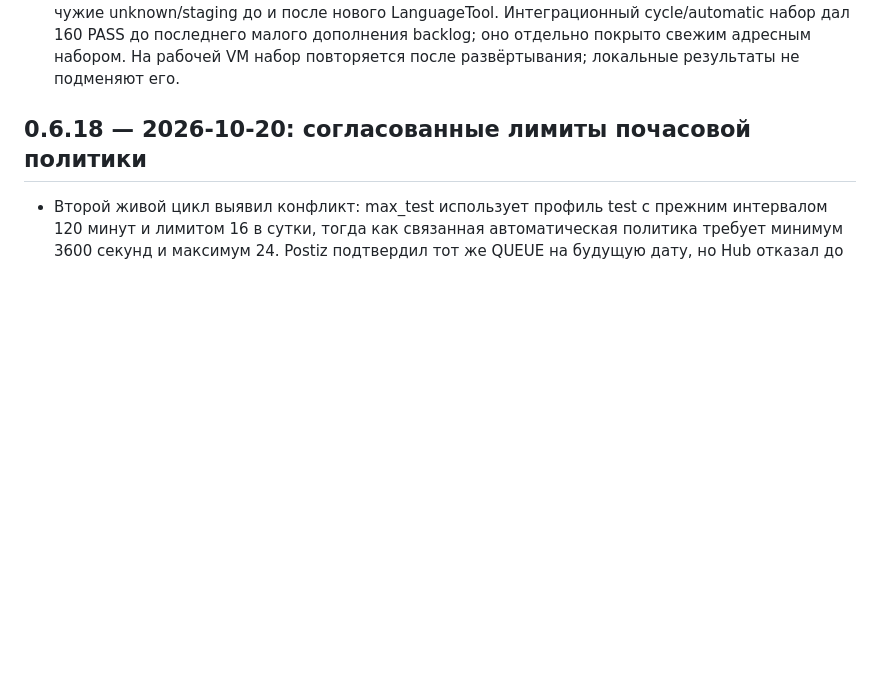
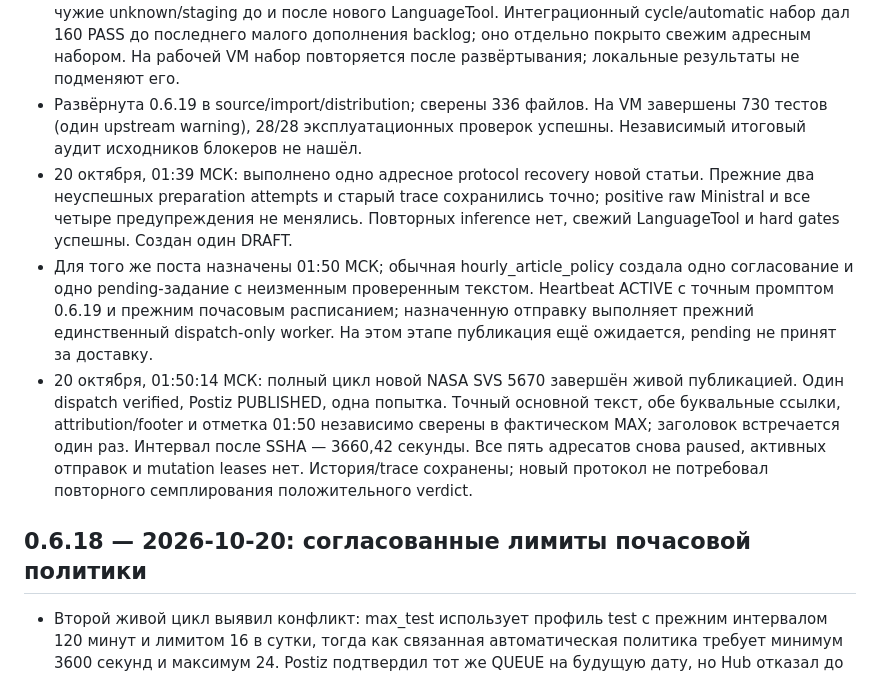
Before and after one commit to vovkmic-wq/max-postiz-editorial, a Markdown page: CHANGELOG.md, the part around the change. GitHub-like rendering; blank space fills up the shorter version.

Commit message:
docs: confirm full translated article publication at 01:50 MSK

```diff
--- a/CHANGELOG.md
+++ b/CHANGELOG.md
@@ -30,6 +30,25 @@
   cycle/automatic набор дал 160 PASS до последнего малого дополнения backlog;
   оно отдельно покрыто свежим адресным набором. На рабочей VM набор повторяется
   после развёртывания; локальные результаты не подменяют его.
+- Развёрнута 0.6.19 в source/import/distribution; сверены 336 файлов. На VM
+  завершены 730 тестов (один upstream warning), 28/28 эксплуатационных проверок
+  успешны. Независимый итоговый аудит исходников блокеров не нашёл.
+- 20 октября, 01:39 МСК: выполнено одно адресное protocol recovery новой статьи.
+  Прежние два неуспешных preparation attempts и старый trace сохранились точно;
+  positive raw Ministral и все четыре предупреждения не менялись. Повторных
+  inference нет, свежий LanguageTool и hard gates успешны. Создан один DRAFT.
+- Для того же поста назначены 01:50 МСК; обычная hourly_article_policy создала
+  одно согласование и одно pending-задание с неизменным проверенным текстом.
+  Heartbeat ACTIVE с точным промптом 0.6.19 и прежним почасовым расписанием;
+  назначенную отправку выполняет прежний единственный dispatch-only worker.
+  На этом этапе публикация ещё ожидается, pending не принят за доставку.
+- 20 октября, 01:50:14 МСК: полный цикл новой NASA SVS 5670 завершён живой
+  публикацией. Один dispatch verified, Postiz PUBLISHED, одна попытка. Точный
+  основной текст, обе буквальные ссылки, attribution/footer и отметка 01:50
+  независимо сверены в фактическом MAX; заголовок встречается один раз.
+  Интервал после SSHA — 3660,42 секунды. Все пять адресатов снова paused,
+  активных отправок и mutation leases нет. История/trace сохранены; новый
+  протокол не потребовал повторного семплирования положительного verdict.
 
 ## 0.6.18 — 2026-10-20: согласованные лимиты почасовой политики
 
```
Also changed, not shown: docs/COMPONENTS_AND_CONNECTIONS.md (+12 -0 lines), docs/HOURLY_ARTICLE_TESTS.md (+8 -0 lines).
